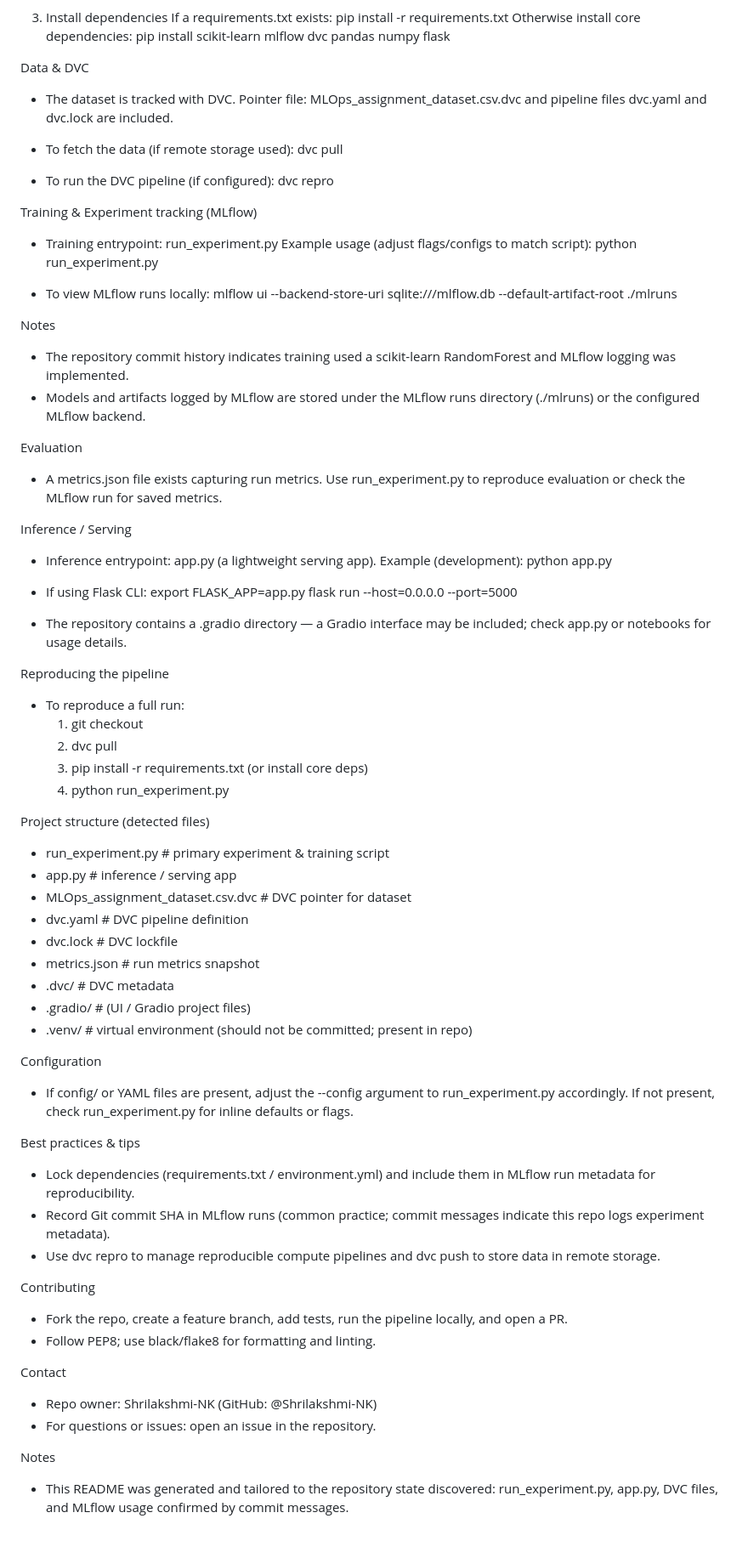
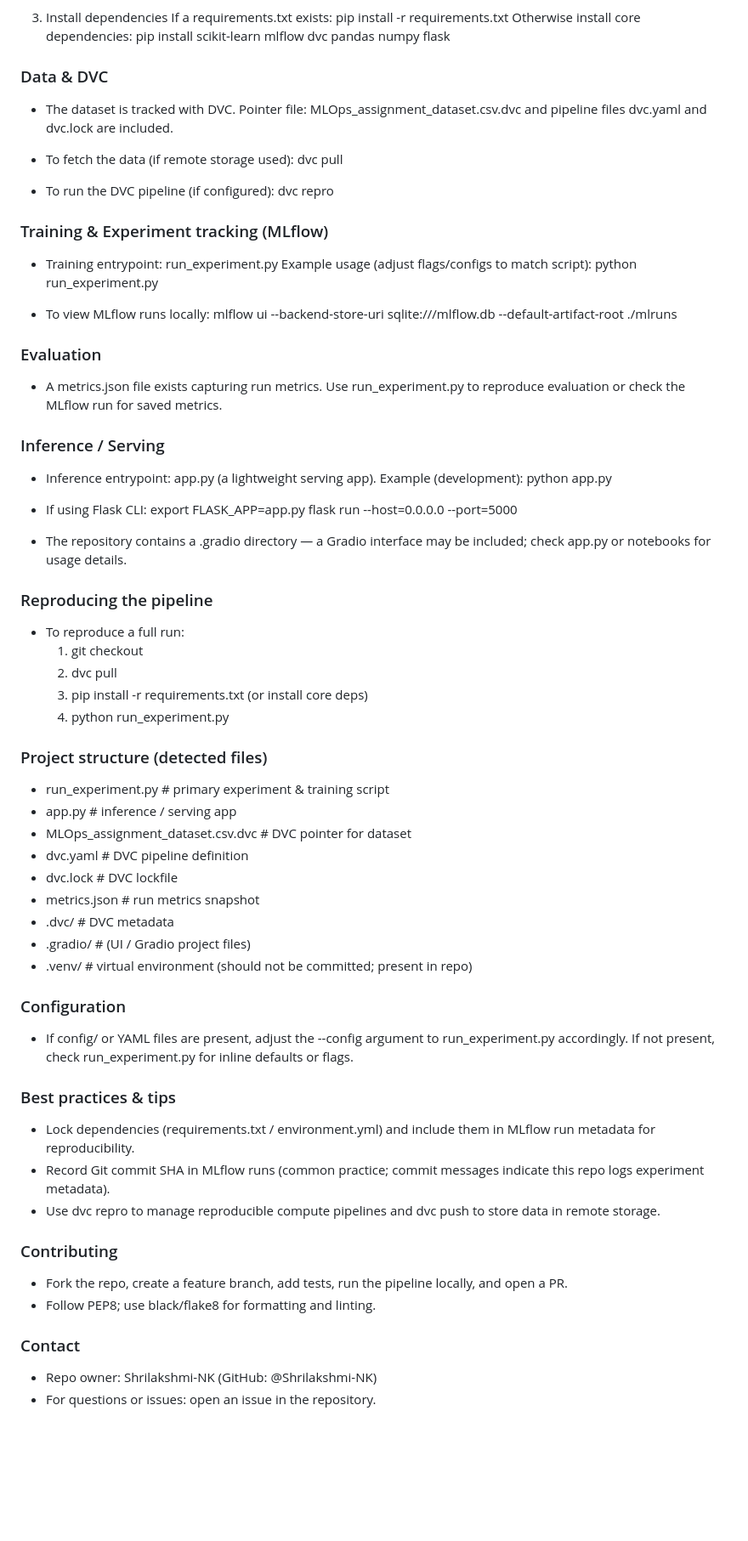
Before and after one commit to Shrilakshmi-NK/mlops-assignment, a Markdown page: README.md, the part around one of its changes. Shown at 85% size. Rendered like a GitHub page; blank space fills up the shorter version.

```diff
--- a/README.md
+++ b/README.md
@@ -62,7 +58,7 @@ Install (venv + pip)
    Otherwise install core dependencies:
      pip install scikit-learn mlflow dvc pandas numpy flask
 
-Data & DVC
+### Data & DVC
 - The dataset is tracked with DVC. Pointer file: MLOps_assignment_dataset.csv.dvc and pipeline files dvc.yaml and dvc.lock are included.
 - To fetch the data (if remote storage used):
   dvc pull
@@ -70,7 +66,7 @@ Data & DVC
 - To run the DVC pipeline (if configured):
   dvc repro
 
-Training & Experiment tracking (MLflow)
+### Training & Experiment tracking (MLflow)
 - Training entrypoint: run_experiment.py
   Example usage (adjust flags/configs to match script):
     python run_experiment.py
@@ -78,14 +74,10 @@ Training & Experiment tracking (MLflow)
 - To view MLflow runs locally:
     mlflow ui --backend-store-uri sqlite:///mlflow.db --default-artifact-root ./mlruns
 
-Notes
-- The repository commit history indicates training used a scikit-learn RandomForest and MLflow logging was implemented.
-- Models and artifacts logged by MLflow are stored under the MLflow runs directory (./mlruns) or the configured MLflow backend.
-
-Evaluation
+### Evaluation
 - A metrics.json file exists capturing run metrics. Use run_experiment.py to reproduce evaluation or check the MLflow run for saved metrics.
 
-Inference / Serving
+### Inference / Serving
 - Inference entrypoint: app.py (a lightweight serving app).
   Example (development):
     python app.py
@@ -96,14 +88,14 @@ Inference / Serving
 
 - The repository contains a .gradio directory — a Gradio interface may be included; check app.py or notebooks for usage details.
 
-Reproducing the pipeline
+### Reproducing the pipeline
 - To reproduce a full run:
   1. git checkout <commit-sha>
   2. dvc pull
   3. pip install -r requirements.txt (or install core deps)
   4. python run_experiment.py
 
-Project structure (detected files)
+### Project structure (detected files)
 - run_experiment.py         # primary experiment & training script
 - app.py                    # inference / serving app
 - MLOps_assignment_dataset.csv.dvc  # DVC pointer for dataset
@@ -114,21 +106,18 @@ Project structure (detected files)
 - .gradio/                  # (UI / Gradio project files)
 - .venv/                    # virtual environment (should not be committed; present in repo)
 
-Configuration
+### Configuration
 - If config/ or YAML files are present, adjust the --config argument to run_experiment.py accordingly. If not present, check run_experiment.py for inline defaults or flags.
 
-Best practices & tips
+### Best practices & tips
 - Lock dependencies (requirements.txt / environment.yml) and include them in MLflow run metadata for reproducibility.
 - Record Git commit SHA in MLflow runs (common practice; commit messages indicate this repo logs experiment metadata).
 - Use dvc repro to manage reproducible compute pipelines and dvc push to store data in remote storage.
 
-Contributing
+### Contributing
 - Fork the repo, create a feature branch, add tests, run the pipeline locally, and open a PR.
 - Follow PEP8; use black/flake8 for formatting and linting.
 
-Contact
+### Contact
 - Repo owner: Shrilakshmi-NK (GitHub: @Shrilakshmi-NK)
 - For questions or issues: open an issue in the repository.
-
-Notes
-- This README was generated and tailored to the repository state discovered: run_experiment.py, app.py, DVC files, and MLflow usage confirmed by commit messages.
```
Also changed, not shown: other parts of README.md (+8 -12 lines).
